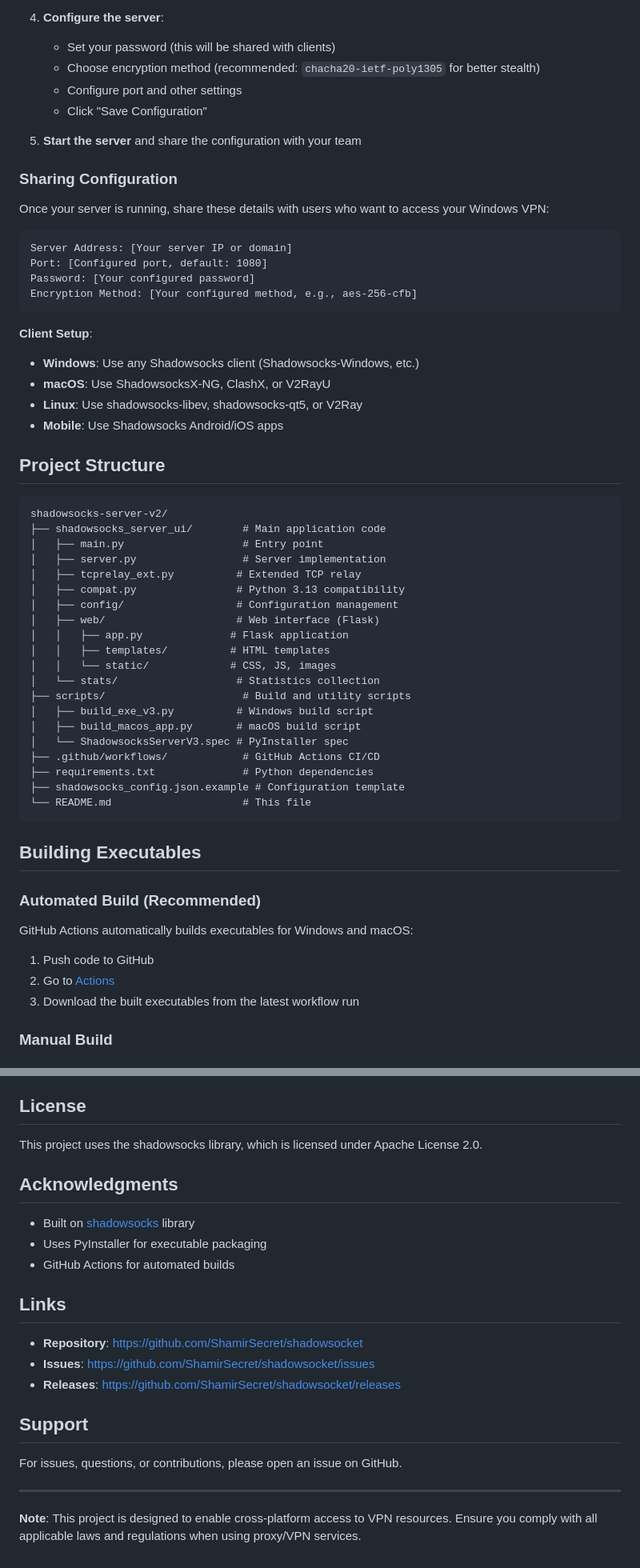
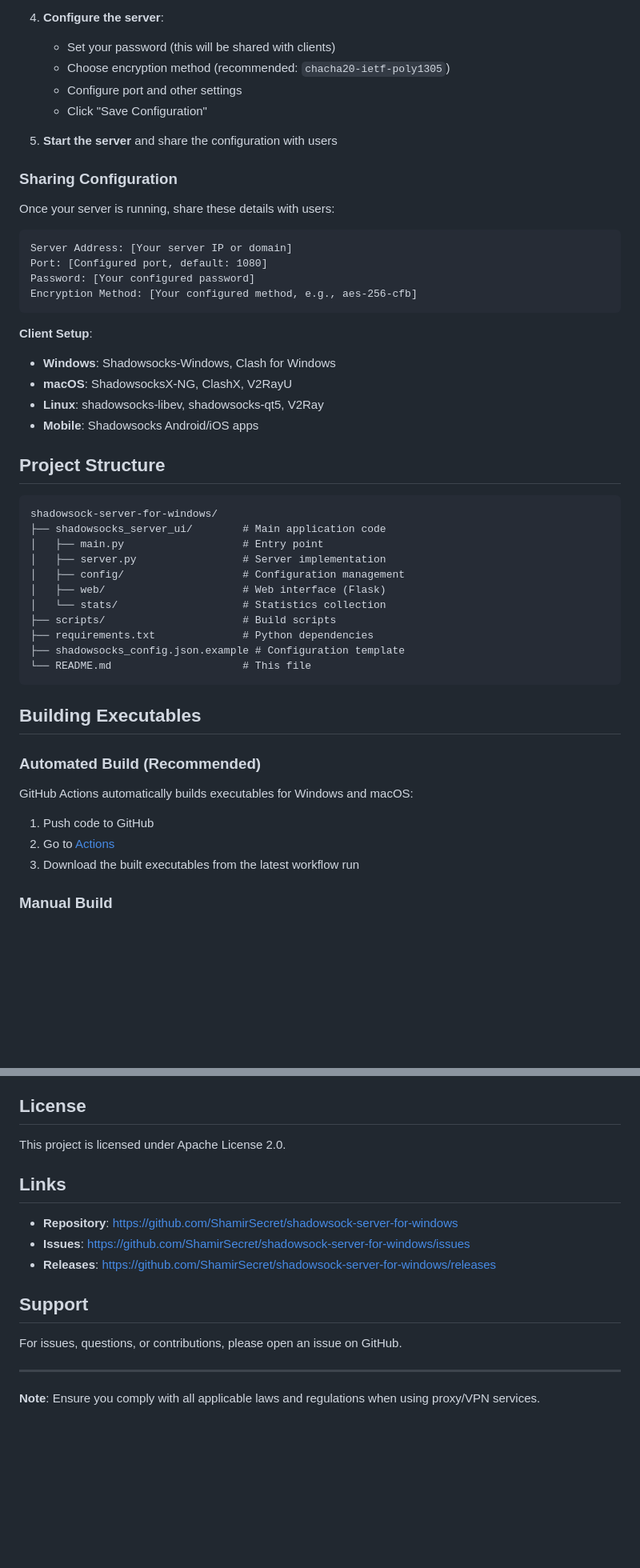
Before and after one commit to ShamirSecret/shadowsocket, a Markdown page: README.md, 2 parts joined by grey strips. Shown: that part at 80% size. GitHub-like rendering; blank space fills up the shorter version.

Commit message:
Update README: simplify and update repository name

````diff
--- a/README.md
+++ b/README.md
@@ -57,15 +40,15 @@ pip install -r requirements.txt
 
 4. **Configure the server**:
    - Set your password (this will be shared with clients)
-   - Choose encryption method (recommended: `chacha20-ietf-poly1305` for better stealth)
+   - Choose encryption method (recommended: `chacha20-ietf-poly1305`)
    - Configure port and other settings
    - Click "Save Configuration"
 
-5. **Start the server** and share the configuration with your team
+5. **Start the server** and share the configuration with users
 
 ### Sharing Configuration
 
-Once your server is running, share these details with users who want to access your Windows VPN:
+Once your server is running, share these details with users:
 
 ```
 Server Address: [Your server IP or domain]
@@ -75,31 +58,22 @@ Encryption Method: [Your configured method, e.g., aes-256-cfb]
 ```
 
 **Client Setup**:
-- **Windows**: Use any Shadowsocks client (Shadowsocks-Windows, etc.)
-- **macOS**: Use ShadowsocksX-NG, ClashX, or V2RayU
-- **Linux**: Use shadowsocks-libev, shadowsocks-qt5, or V2Ray
-- **Mobile**: Use Shadowsocks Android/iOS apps
+- **Windows**: Shadowsocks-Windows, Clash for Windows
+- **macOS**: ShadowsocksX-NG, ClashX, V2RayU
+- **Linux**: shadowsocks-libev, shadowsocks-qt5, V2Ray
+- **Mobile**: Shadowsocks Android/iOS apps
 
 ## Project Structure
 
 ```
-shadowsocks-server-v2/
+shadowsock-server-for-windows/
 ├── shadowsocks_server_ui/        # Main application code
 │   ├── main.py                   # Entry point
 │   ├── server.py                 # Server implementation
-│   ├── tcprelay_ext.py          # Extended TCP relay
-│   ├── compat.py                # Python 3.13 compatibility
-│   ├── config/                  # Configuration management
-│   ├── web/                     # Web interface (Flask)
-│   │   ├── app.py              # Flask application
-│   │   ├── templates/          # HTML templates
-│   │   └── static/             # CSS, JS, images
-│   └── stats/                   # Statistics collection
-├── scripts/                      # Build and utility scripts
-│   ├── build_exe_v3.py          # Windows build script
-│   ├── build_macos_app.py       # macOS build script
-│   └── ShadowsocksServerV3.spec # PyInstaller spec
-├── .github/workflows/            # GitHub Actions CI/CD
+│   ├── config/                   # Configuration management
+│   ├── web/                      # Web interface (Flask)
+│   └── stats/                    # Statistics collection
+├── scripts/                      # Build scripts
 ├── requirements.txt              # Python dependencies
 ├── shadowsocks_config.json.example # Configuration template
 └── README.md                     # This file
@@ -301,19 +259,13 @@ python -m shadowsocks_server_ui
 
 ## License
 
-This project uses the shadowsocks library, which is licensed under Apache License 2.0.
-
-## Acknowledgments
-
-- Built on [shadowsocks](https://github.com/shadowsocks/shadowsocks) library
-- Uses PyInstaller for executable packaging
-- GitHub Actions for automated builds
+This project is licensed under Apache License 2.0.
 
 ## Links
 
-- **Repository**: https://github.com/ShamirSecret/shadowsocket
-- **Issues**: https://github.com/ShamirSecret/shadowsocket/issues
-- **Releases**: https://github.com/ShamirSecret/shadowsocket/releases
+- **Repository**: https://github.com/ShamirSecret/shadowsock-server-for-windows
+- **Issues**: https://github.com/ShamirSecret/shadowsock-server-for-windows/issues
+- **Releases**: https://github.com/ShamirSecret/shadowsock-server-for-windows/releases
 
 ## Support
 
@@ -321,4 +273,4 @@ For issues, questions, or contributions, please open an issue on GitHub.
 
 ---
 
-**Note**: This project is designed to enable cross-platform access to VPN resources. Ensure you comply with all applicable laws and regulations when using proxy/VPN services.
+**Note**: Ensure you comply with all applicable laws and regulations when using proxy/VPN services.
````
Also changed, not shown: other parts of README.md (+10 -43 lines).
